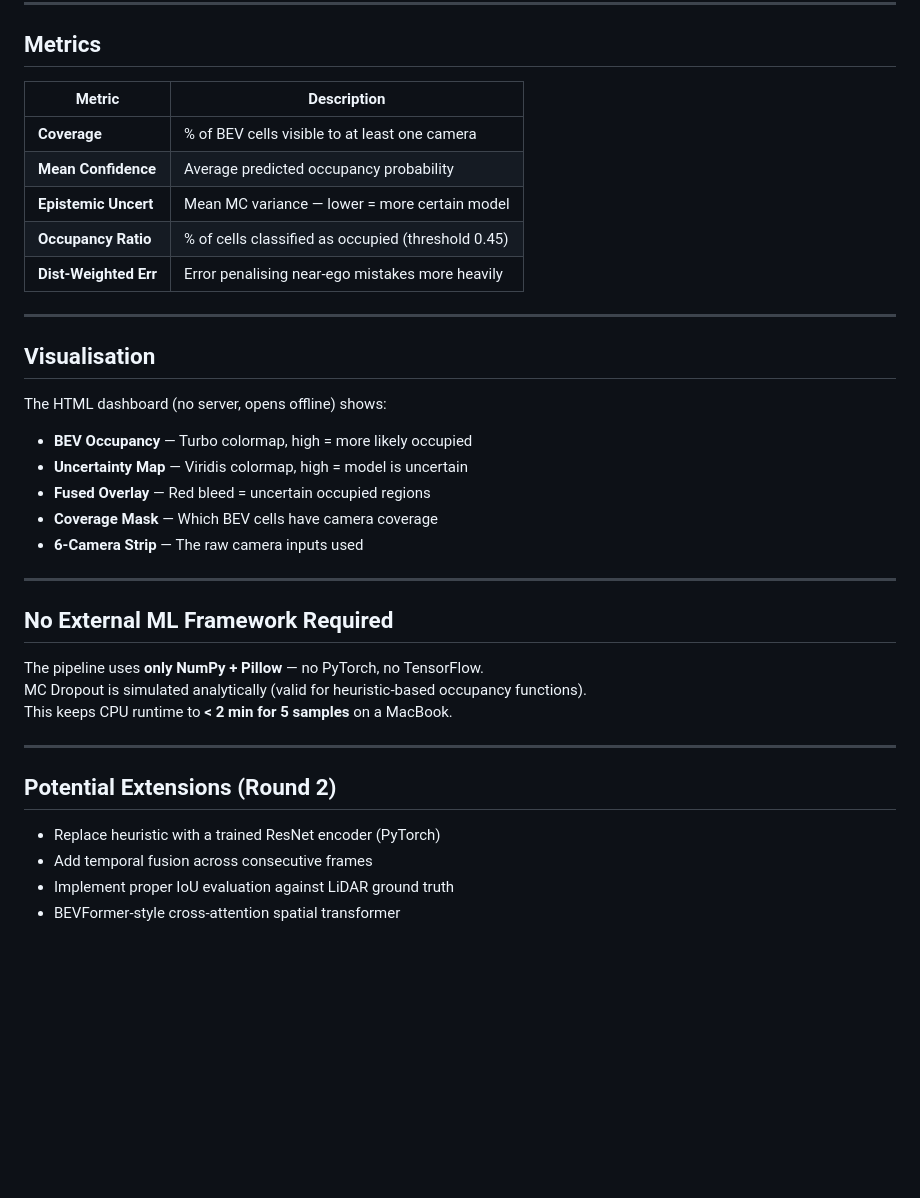
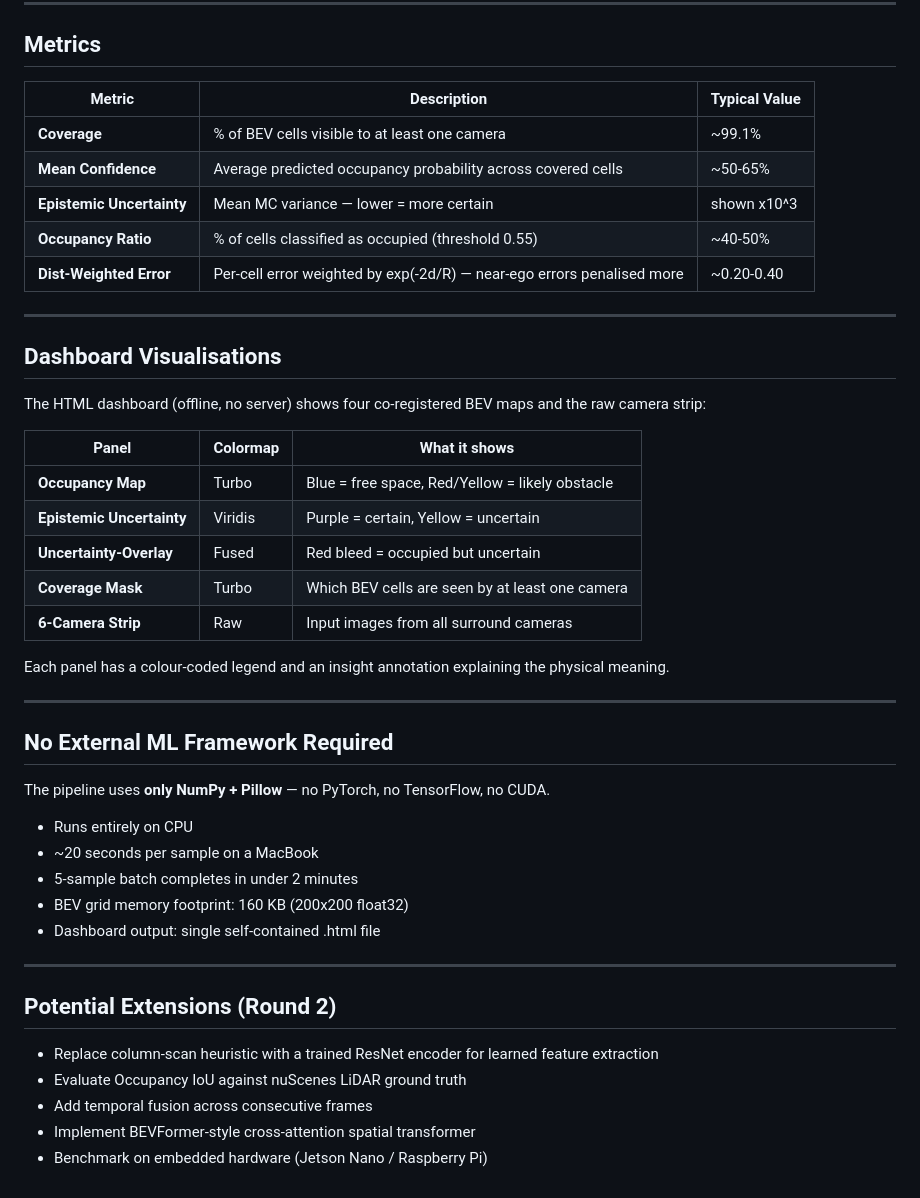
Before and after one commit to meddoesdev/uncertainty-aware-bev, a Markdown page: README.md, the part around one of its changes. Rendered like a GitHub page; blank space fills up the shorter version.

```diff
--- a/README.md
+++ b/README.md
@@ -93,36 +156,47 @@ open output/bev_dashboard.html   # macOS
 
 ## Metrics
 
-| Metric               | Description                                        |
-|----------------------|----------------------------------------------------|
-| **Coverage**         | % of BEV cells visible to at least one camera     |
-| **Mean Confidence**  | Average predicted occupancy probability            |
-| **Epistemic Uncert** | Mean MC variance — lower = more certain model      |
-| **Occupancy Ratio**  | % of cells classified as occupied (threshold 0.45)|
-| **Dist-Weighted Err**| Error penalising near-ego mistakes more heavily    |
+| Metric | Description | Typical Value |
+|---|---|---|
+| **Coverage** | % of BEV cells visible to at least one camera | ~99.1% |
+| **Mean Confidence** | Average predicted occupancy probability across covered cells | ~50-65% |
+| **Epistemic Uncertainty** | Mean MC variance — lower = more certain | shown x10^3 |
+| **Occupancy Ratio** | % of cells classified as occupied (threshold 0.55) | ~40-50% |
+| **Dist-Weighted Error** | Per-cell error weighted by exp(-2d/R) — near-ego errors penalised more | ~0.20-0.40 |
 
 ---
 
-## Visualisation
+## Dashboard Visualisations
 
-The HTML dashboard (no server, opens offline) shows:
-- **BEV Occupancy** — Turbo colormap, high = more likely occupied
-- **Uncertainty Map** — Viridis colormap, high = model is uncertain
-- **Fused Overlay** — Red bleed = uncertain occupied regions
-- **Coverage Mask** — Which BEV cells have camera coverage
-- **6-Camera Strip** — The raw camera inputs used
+The HTML dashboard (offline, no server) shows four co-registered BEV maps and the raw camera strip:
+
+| Panel | Colormap | What it shows |
+|---|---|---|
+| **Occupancy Map** | Turbo | Blue = free space, Red/Yellow = likely obstacle |
+| **Epistemic Uncertainty** | Viridis | Purple = certain, Yellow = uncertain |
+| **Uncertainty-Overlay** | Fused | Red bleed = occupied but uncertain |
+| **Coverage Mask** | Turbo | Which BEV cells are seen by at least one camera |
+| **6-Camera Strip** | Raw | Input images from all surround cameras |
+
+Each panel has a colour-coded legend and an insight annotation explaining the physical meaning.
 
 ---
 
 ## No External ML Framework Required
-The pipeline uses **only NumPy + Pillow** — no PyTorch, no TensorFlow.
-MC Dropout is simulated analytically (valid for heuristic-based occupancy functions).
-This keeps CPU runtime to **< 2 min for 5 samples** on a MacBook.
+
+The pipeline uses **only NumPy + Pillow** — no PyTorch, no TensorFlow, no CUDA.
+- Runs entirely on CPU
+- ~20 seconds per sample on a MacBook
+- 5-sample batch completes in under 2 minutes
+- BEV grid memory footprint: 160 KB (200x200 float32)
+- Dashboard output: single self-contained .html file
 
 ---
 
 ## Potential Extensions (Round 2)
-- Replace heuristic with a trained ResNet encoder (PyTorch)
+
+- Replace column-scan heuristic with a trained ResNet encoder for learned feature extraction
+- Evaluate Occupancy IoU against nuScenes LiDAR ground truth
 - Add temporal fusion across consecutive frames
-- Implement proper IoU evaluation against LiDAR ground truth
-- BEVFormer-style cross-attention spatial transformer
+- Implement BEVFormer-style cross-attention spatial transformer
+- Benchmark on embedded hardware (Jetson Nano / Raspberry Pi)
```
Also changed, not shown: other parts of README.md (+108 -45 lines).
